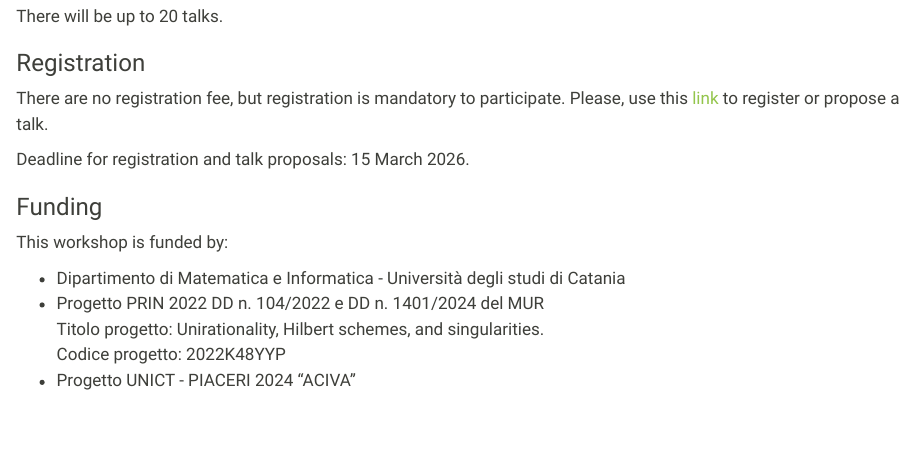
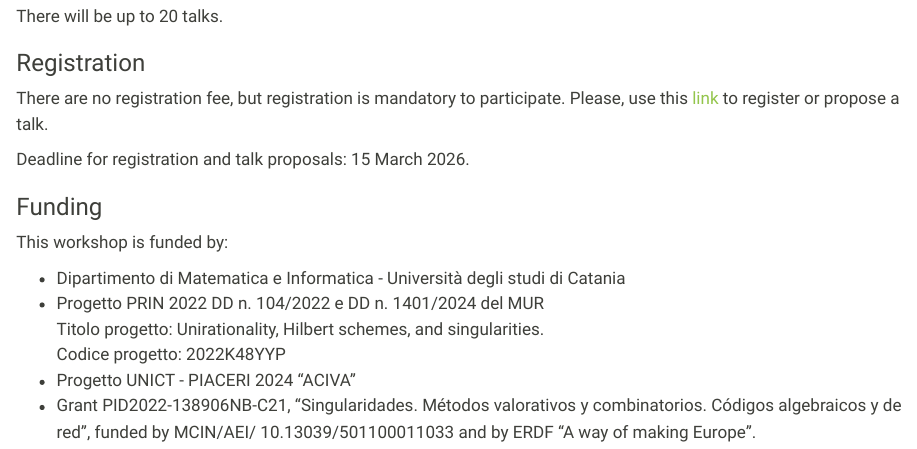
Before and after one commit to numerical-semigroups/vsgs-2026, a Quarto document (index.qmd): the page in a window 1100 px wide, from 390 px down. Rendered offline with R 4.5, knitr and Pandoc in place of Quarto, with nearby package versions.

Commit message:
add Yotam and Valladolid grant

```diff
--- a/index.qmd
+++ b/index.qmd
@@ -34,3 +34,4 @@ This workshop is funded by:
   Titolo progetto: Unirationality, Hilbert schemes, and singularities. <br>
   Codice progetto: 2022K48YYP
 - Progetto UNICT - PIACERI 2024 "ACIVA"
+- Grant PID2022-138906NB-C21, "Singularidades. Métodos valorativos y combinatorios. Códigos algebraicos y de red", funded by MCIN/AEI/ 10.13039/501100011033 and by ERDF "A way of making Europe".
```
Also changed, not shown: participants.qmd (+1 -0 lines).
